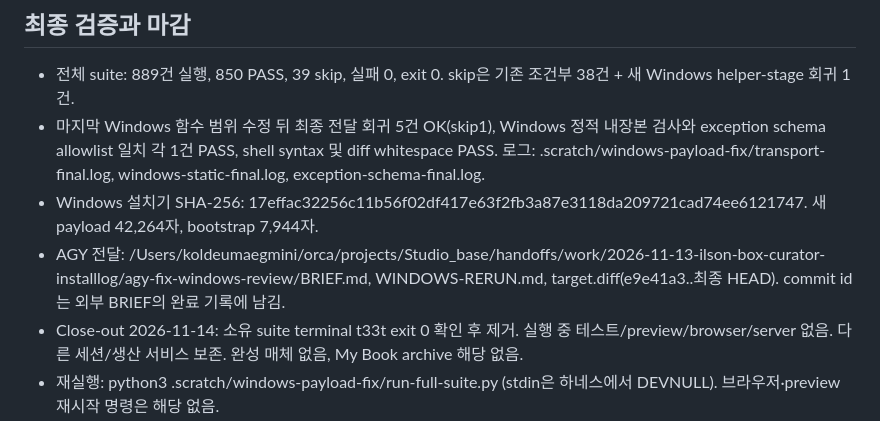
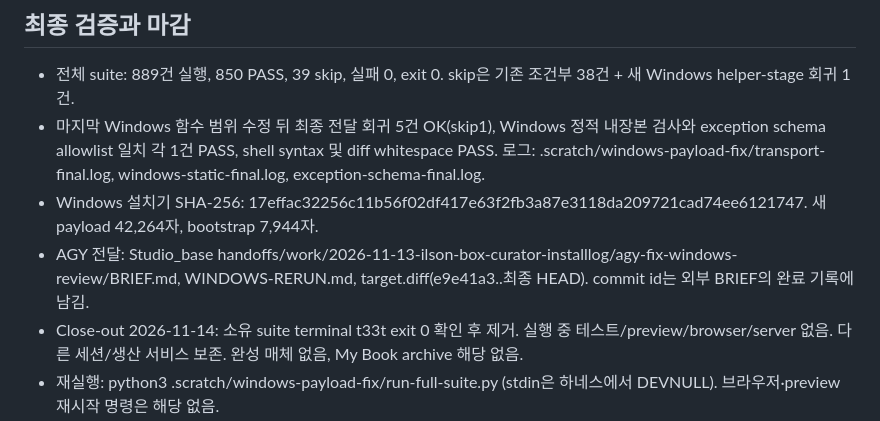
Before and after one commit to jakeparkcolde/ilson-box, a Markdown page: docs/windows-payload-fix-20261114.md, the part around the change. Drawn GitHub-style.

Commit message:
docs: drop private paths from windows fix note

```diff
--- a/docs/windows-payload-fix-20261114.md
+++ b/docs/windows-payload-fix-20261114.md
@@ -17,7 +17,7 @@
 - 전체 suite: 889건 실행, 850 PASS, 39 skip, 실패 0, exit 0. skip은 기존 조건부 38건 + 새 Windows helper-stage 회귀 1건.
 - 마지막 Windows 함수 범위 수정 뒤 최종 전달 회귀 5건 OK(skip1), Windows 정적 내장본 검사와 exception schema allowlist 일치 각 1건 PASS, shell syntax 및 diff whitespace PASS. 로그: .scratch/windows-payload-fix/transport-final.log, windows-static-final.log, exception-schema-final.log.
 - Windows 설치기 SHA-256: 17effac32256c11b56f02df417e63f2fb3a87e3118da209721cad74ee6121747. 새 payload 42,264자, bootstrap 7,944자.
-- AGY 전달: /Users/koldeumaegmini/orca/projects/Studio_base/handoffs/work/2026-11-13-ilson-box-curator-installlog/agy-fix-windows-review/BRIEF.md, WINDOWS-RERUN.md, target.diff(e9e41a3..최종 HEAD). commit id는 외부 BRIEF의 완료 기록에 남김.
+- AGY 전달: Studio_base handoffs/work/2026-11-13-ilson-box-curator-installlog/agy-fix-windows-review/BRIEF.md, WINDOWS-RERUN.md, target.diff(e9e41a3..최종 HEAD). commit id는 외부 BRIEF의 완료 기록에 남김.
 - Close-out 2026-11-14: 소유 suite terminal t33t exit 0 확인 후 제거. 실행 중 테스트/preview/browser/server 없음. 다른 세션/생산 서비스 보존. 완성 매체 없음, My Book archive 해당 없음.
 - 재실행: python3 .scratch/windows-payload-fix/run-full-suite.py (stdin은 하네스에서 DEVNULL). 브라우저·preview 재시작 명령은 해당 없음.
 - 남은 일: 총괄의 AGY 읽기 전용 검토와 별도 Windows5.1 실기기 재시험, 승인 뒤 병합/배포 판단. 이 작업자는 push/Release/노트북/AGY 접근하지 않음.
```
